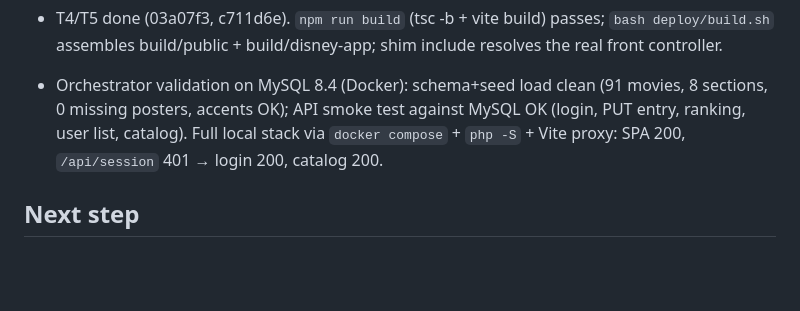
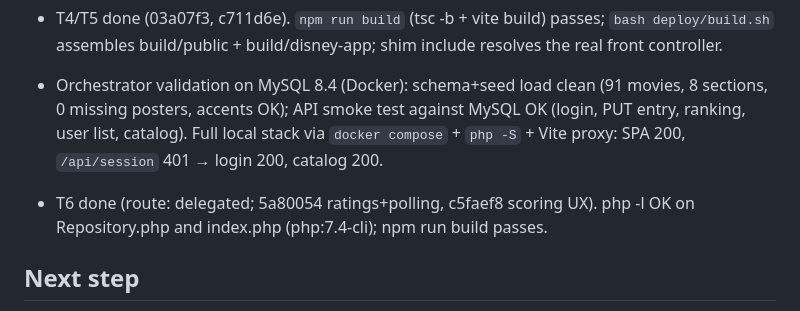
Before and after one commit to ArroyoLeandro/mymovielist, a Markdown page: odd/tasks/disney-catalog.md, the part around the change. Drawn GitHub-style; blank space fills up the shorter version.

Commit message:
docs(odd): record T6 progress

```diff
--- a/odd/tasks/disney-catalog.md
+++ b/odd/tasks/disney-catalog.md
@@ -57,5 +57,7 @@ The friends want a shared, private tracker. Disney (Walt Disney Animation Studio
 - T4/T5 done (03a07f3, c711d6e). `npm run build` (tsc -b + vite build) passes; `bash deploy/build.sh` assembles build/public + build/disney-app; shim include resolves the real front controller.
 - Orchestrator validation on MySQL 8.4 (Docker): schema+seed load clean (91 movies, 8 sections, 0 missing posters, accents OK); API smoke test against MySQL OK (login, PUT entry, ranking, user list, catalog). Full local stack via `docker compose` + `php -S` + Vite proxy: SPA 200, `/api/session` 401 → login 200, catalog 200.
 
+- T6 done (route: delegated; 5a80054 ratings+polling, c5faef8 scoring UX). php -l OK on Repository.php and index.php (php:7.4-cli); npm run build passes.
+
 ## Next step
 User tests in the browser locally. Then deploy to Hostinger subdomain via MCP (pending explicit user request + subdomain). RDD review deferred: user asked for speed and validation at the end.
```
